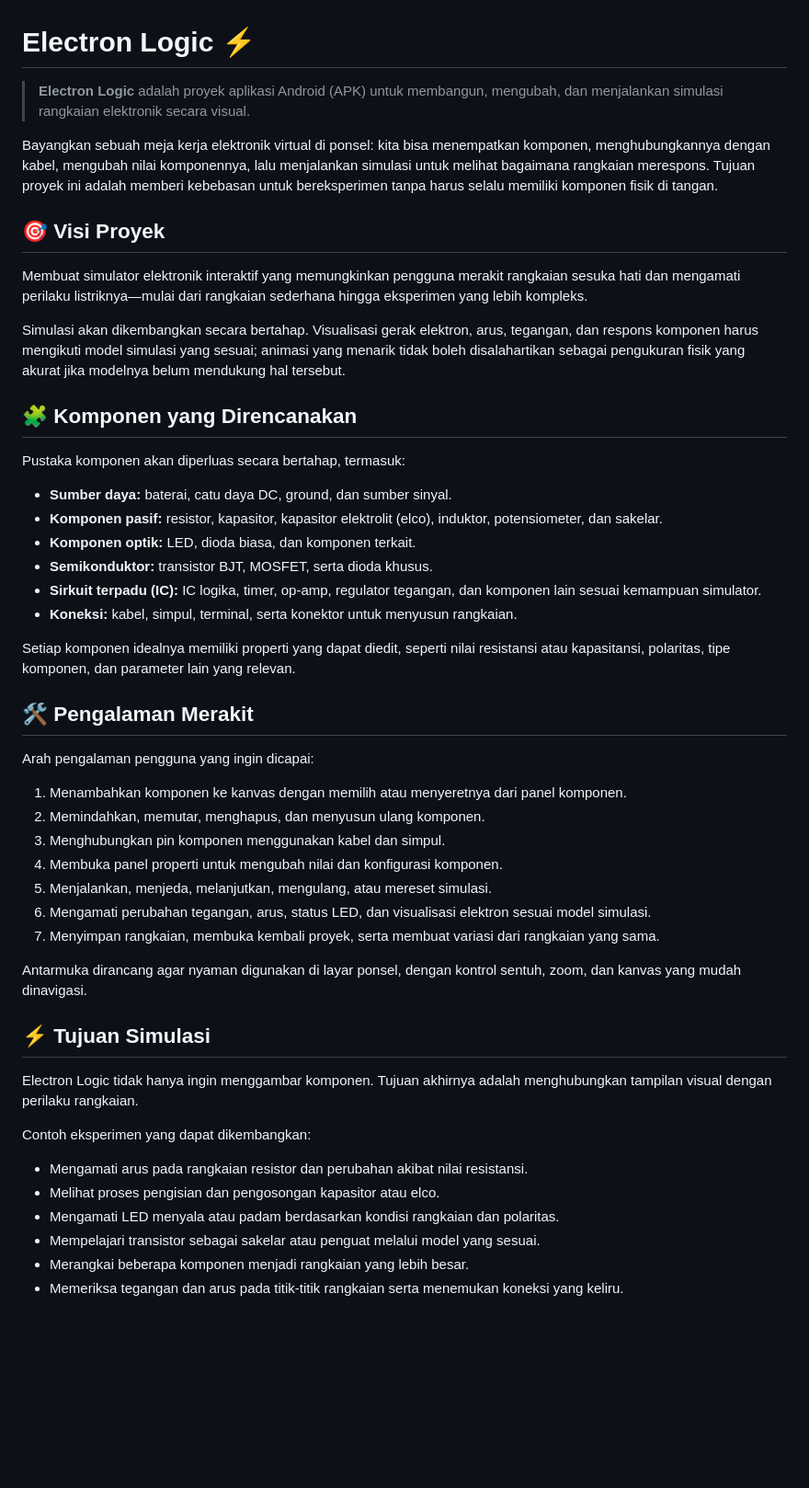
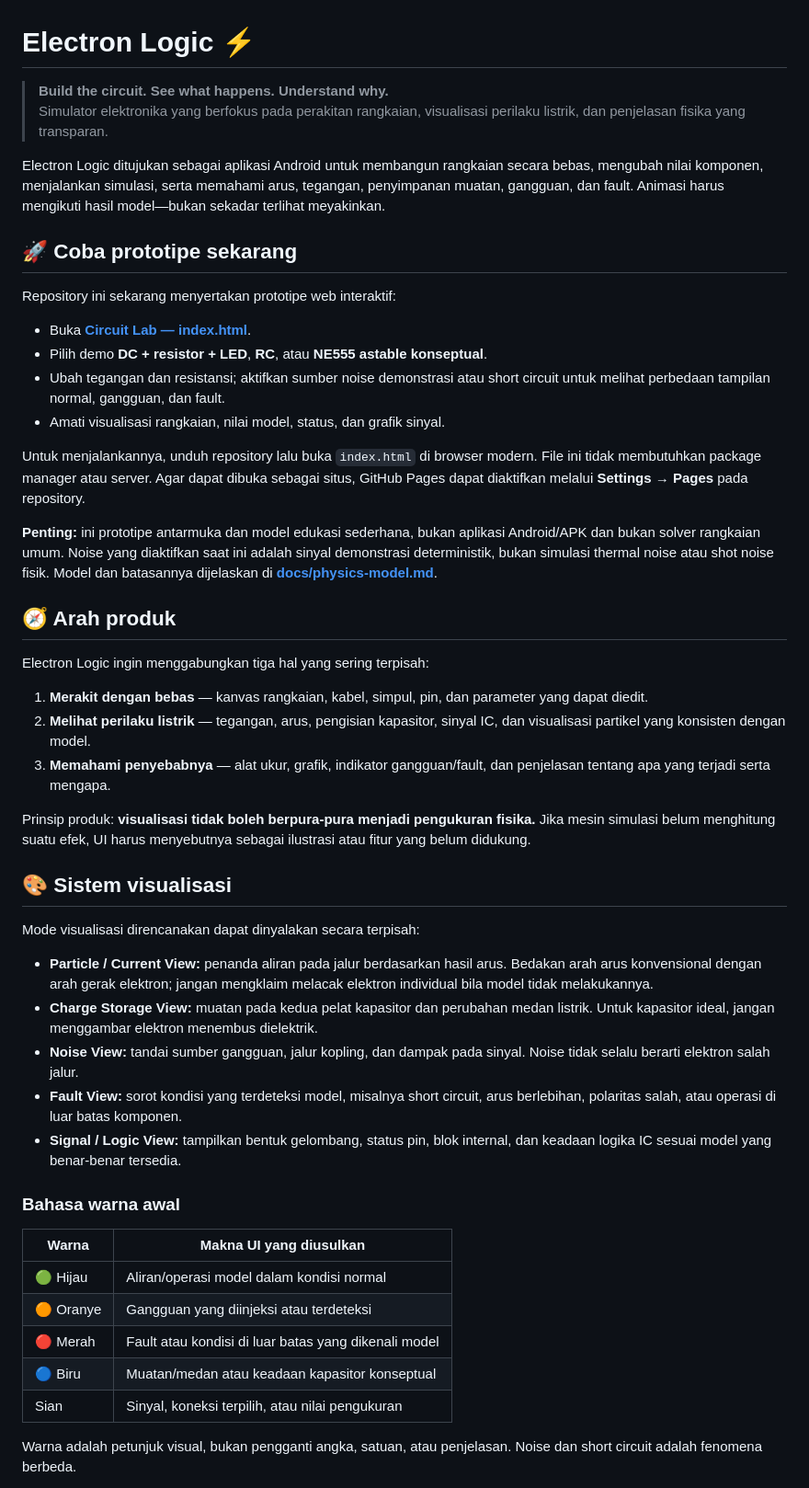
Before and after one commit to MazBayID/electron_logic, a Markdown page: README.md, the part around one of its changes. Shown at 92% size. Rendered like a GitHub page; blank space fills up the shorter version.

```diff
--- a/README.md
+++ b/README.md
@@ -1,52 +1,52 @@
 # Electron Logic ⚡
 
-> **Electron Logic** adalah proyek aplikasi Android (APK) untuk membangun, mengubah, dan menjalankan simulasi rangkaian elektronik secara visual.
+> **Build the circuit. See what happens. Understand why.**
+> Simulator elektronika yang berfokus pada perakitan rangkaian, visualisasi perilaku listrik, dan penjelasan fisika yang transparan.
 
-Bayangkan sebuah meja kerja elektronik virtual di ponsel: kita bisa menempatkan komponen, menghubungkannya dengan kabel, mengubah nilai komponennya, lalu menjalankan simulasi untuk melihat bagaimana rangkaian merespons. Tujuan proyek ini adalah memberi kebebasan untuk bereksperimen tanpa harus selalu memiliki komponen fisik di tangan.
+Electron Logic ditujukan sebagai aplikasi Android untuk membangun rangkaian secara bebas, mengubah nilai komponen, menjalankan simulasi, serta memahami arus, tegangan, penyimpanan muatan, gangguan, dan fault. Animasi harus mengikuti hasil model—bukan sekadar terlihat meyakinkan.
 
-## 🎯 Visi Proyek
+## 🚀 Coba prototipe sekarang
 
-Membuat simulator elektronik interaktif yang memungkinkan pengguna merakit rangkaian sesuka hati dan mengamati perilaku listriknya—mulai dari rangkaian sederhana hingga eksperimen yang lebih kompleks.
+Repository ini sekarang menyertakan prototipe web interaktif:
 
-Simulasi akan dikembangkan secara bertahap. Visualisasi gerak elektron, arus, tegangan, dan respons komponen harus mengikuti model simulasi yang sesuai; animasi yang menarik tidak boleh disalahartikan sebagai pengukuran fisik yang akurat jika modelnya belum mendukung hal tersebut.
+- Buka **[Circuit Lab — index.html](./index.html)**.
+- Pilih demo **DC + resistor + LED**, **RC**, atau **NE555 astable konseptual**.
+- Ubah tegangan dan resistansi; aktifkan sumber noise demonstrasi atau short circuit untuk melihat perbedaan tampilan normal, gangguan, dan fault.
+- Amati visualisasi rangkaian, nilai model, status, dan grafik sinyal.
 
-## 🧩 Komponen yang Direncanakan
+Untuk menjalankannya, unduh repository lalu buka `index.html` di browser modern. File ini tidak membutuhkan package manager atau server. Agar dapat dibuka sebagai situs, GitHub Pages dapat diaktifkan melalui **Settings → Pages** pada repository.
 
-Pustaka komponen akan diperluas secara bertahap, termasuk:
+**Penting:** ini prototipe antarmuka dan model edukasi sederhana, bukan aplikasi Android/APK dan bukan solver rangkaian umum. Noise yang diaktifkan saat ini adalah sinyal demonstrasi deterministik, bukan simulasi thermal noise atau shot noise fisik. Model dan batasannya dijelaskan di **[docs/physics-model.md](./docs/physics-model.md)**.
 
-- **Sumber daya:** baterai, catu daya DC, ground, dan sumber sinyal.
-- **Komponen pasif:** resistor, kapasitor, kapasitor elektrolit (elco), induktor, potensiometer, dan sakelar.
-- **Komponen optik:** LED, dioda biasa, dan komponen terkait.
-- **Semikonduktor:** transistor BJT, MOSFET, serta dioda khusus.
-- **Sirkuit terpadu (IC):** IC logika, timer, op-amp, regulator tegangan, dan komponen lain sesuai kemampuan simulator.
-- **Koneksi:** kabel, simpul, terminal, serta konektor untuk menyusun rangkaian.
+## 🧭 Arah produk
 
-Setiap komponen idealnya memiliki properti yang dapat diedit, seperti nilai resistansi atau kapasitansi, polaritas, tipe komponen, dan parameter lain yang relevan.
+Electron Logic ingin menggabungkan tiga hal yang sering terpisah:
 
-## 🛠️ Pengalaman Merakit
+1. **Merakit dengan bebas** — kanvas rangkaian, kabel, simpul, pin, dan parameter yang dapat diedit.
+2. **Melihat perilaku listrik** — tegangan, arus, pengisian kapasitor, sinyal IC, dan visualisasi partikel yang konsisten dengan model.
+3. **Memahami penyebabnya** — alat ukur, grafik, indikator gangguan/fault, dan penjelasan tentang apa yang terjadi serta mengapa.
 
-Arah pengalaman pengguna yang ingin dicapai:
+Prinsip produk: **visualisasi tidak boleh berpura-pura menjadi pengukuran fisika.** Jika mesin simulasi belum menghitung suatu efek, UI harus menyebutnya sebagai ilustrasi atau fitur yang belum didukung.
 
-1. Menambahkan komponen ke kanvas dengan memilih atau menyeretnya dari panel komponen.
-2. Memindahkan, memutar, menghapus, dan menyusun ulang komponen.
-3. Menghubungkan pin komponen menggunakan kabel dan simpul.
-4. Membuka panel properti untuk mengubah nilai dan konfigurasi komponen.
-5. Menjalankan, menjeda, melanjutkan, mengulang, atau mereset simulasi.
-6. Mengamati perubahan tegangan, arus, status LED, dan visualisasi elektron sesuai model simulasi.
-7. Menyimpan rangkaian, membuka kembali proyek, serta membuat variasi dari rangkaian yang sama.
+## 🎨 Sistem visualisasi
 
-Antarmuka dirancang agar nyaman digunakan di layar ponsel, dengan kontrol sentuh, zoom, dan kanvas yang mudah dinavigasi.
+Mode visualisasi direncanakan dapat dinyalakan secara terpisah:
 
-## ⚡ Tujuan Simulasi
+- **Particle / Current View:** penanda aliran pada jalur berdasarkan hasil arus. Bedakan arah arus konvensional dengan arah gerak elektron; jangan mengklaim melacak elektron individual bila model tidak melakukannya.
+- **Charge Storage View:** muatan pada kedua pelat kapasitor dan perubahan medan listrik. Untuk kapasitor ideal, jangan menggambar elektron menembus dielektrik.
+- **Noise View:** tandai sumber gangguan, jalur kopling, dan dampak pada sinyal. Noise tidak selalu berarti elektron salah jalur.
+- **Fault View:** sorot kondisi yang terdeteksi model, misalnya short circuit, arus berlebihan, polaritas salah, atau operasi di luar batas komponen.
+- **Signal / Logic View:** tampilkan bentuk gelombang, status pin, blok internal, dan keadaan logika IC sesuai model yang benar-benar tersedia.
 
-Electron Logic tidak hanya ingin menggambar komponen. Tujuan akhirnya adalah menghubungkan tampilan visual dengan perilaku rangkaian.
+### Bahasa warna awal
 
-Contoh eksperimen yang dapat dikembangkan:
+| Warna | Makna UI yang diusulkan |
+|---|---|
+| 🟢 Hijau | Aliran/operasi model dalam kondisi normal |
+| 🟠 Oranye | Gangguan yang diinjeksi atau terdeteksi |
+| 🔴 Merah | Fault atau kondisi di luar batas yang dikenali model |
+| 🔵 Biru | Muatan/medan atau keadaan kapasitor konseptual |
+| Sian | Sinyal, koneksi terpilih, atau nilai pengukuran |
 
-- Mengamati arus pada rangkaian resistor dan perubahan akibat nilai resistansi.
-- Melihat proses pengisian dan pengosongan kapasitor atau elco.
-- Mengamati LED menyala atau padam berdasarkan kondisi rangkaian dan polaritas.
-- Mempelajari transistor sebagai sakelar atau penguat melalui model yang sesuai.
-- Merangkai beberapa komponen menjadi rangkaian yang lebih besar.
-- Memeriksa tegangan dan arus pada titik-titik rangkaian serta menemukan koneksi yang keliru.
+Warna adalah petunjuk visual, bukan pengganti angka, satuan, atau penjelasan. Noise dan short circuit adalah fenomena berbeda.
 
```
Also changed, not shown: other parts of README.md (+72 -45 lines).
